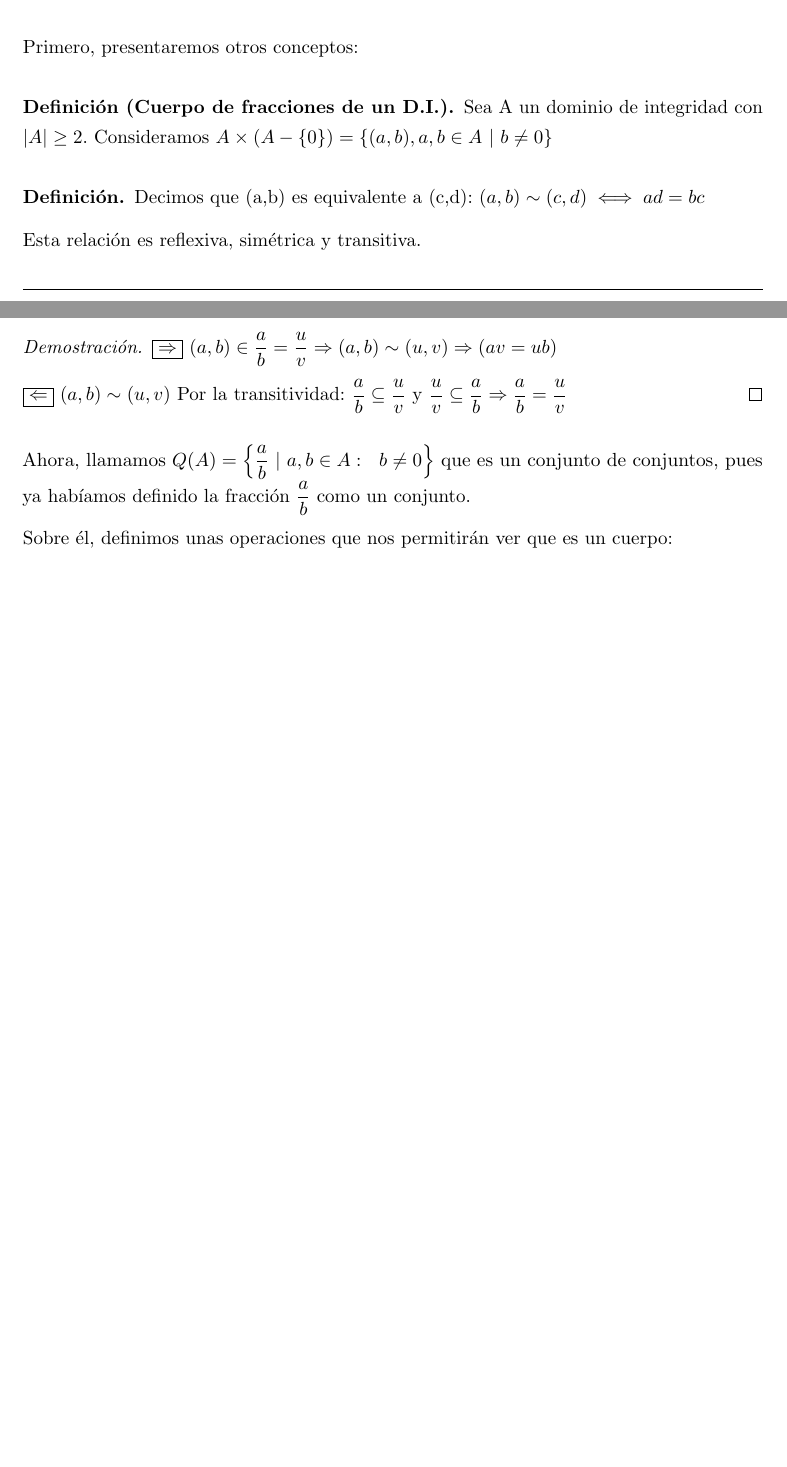
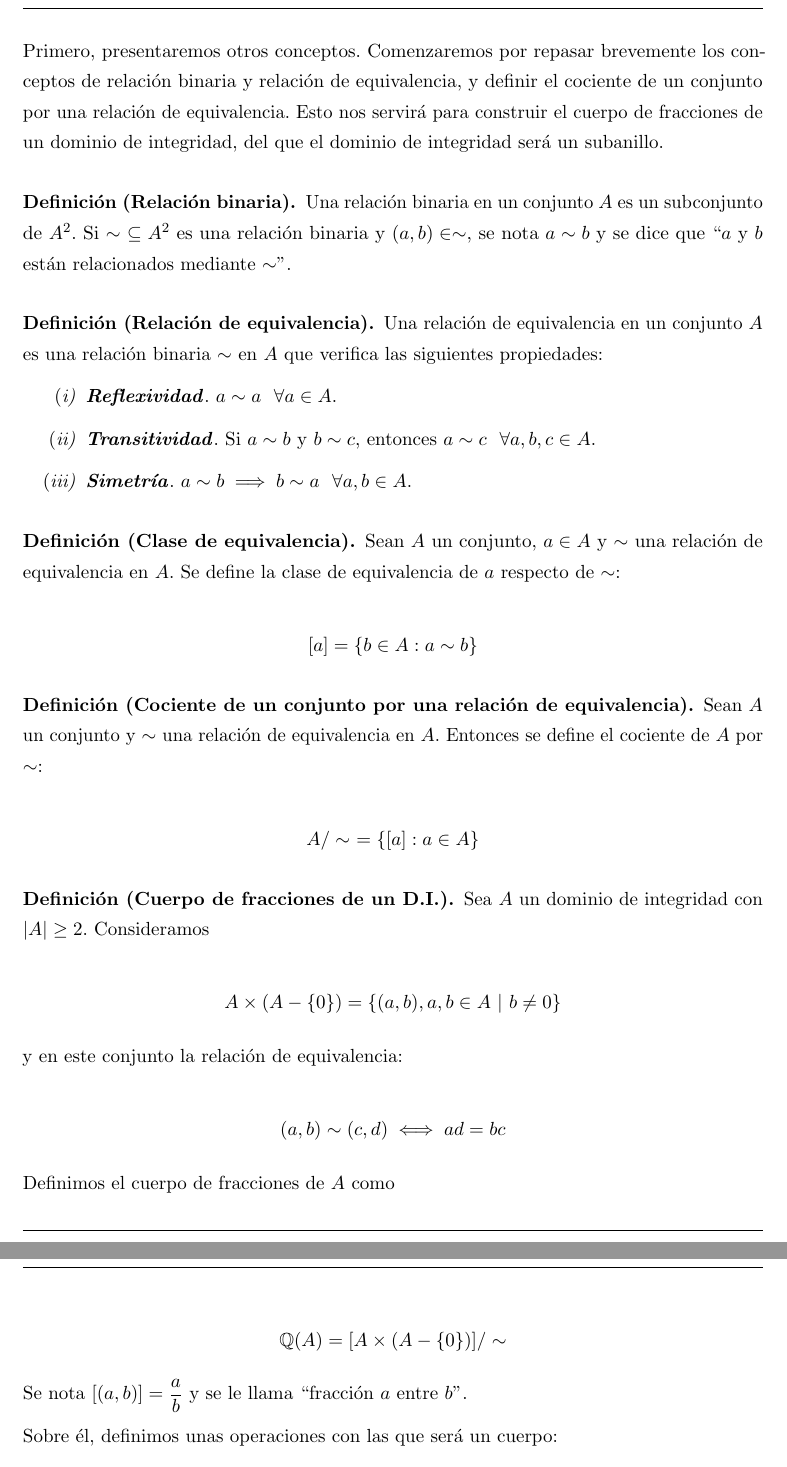
Before and after one commit to libreim/apuntesDGIIM, a LaTeX document (ALGI/apuntes.tex): two parts of pages 14 and 15 of 70 before the commit and two parts of pages 15 and 16 of 71 after it, joined at a grey line, cut at the place of the change, the shorter picture padded with empty space. Compiled offline with pdfLaTeX.

Commit message:
ALGI: redefinición de cuerpo de fracciones y correcciones

```diff
--- a/ALGI/apuntes.tex
+++ b/ALGI/apuntes.tex
@@ -960,17 +961,59 @@ Con lo que $\exists$ inverso de a = $a^{k-1}$ y como a es un elemento cualquiera
 \end{nprop}
 
 
-Primero, presentaremos otros conceptos:
+Primero, presentaremos otros conceptos. Comenzaremos por repasar brevemente los conceptos de relación binaria y
+relación de equivalencia, y definir el cociente de un conjunto por una relación de equivalencia. Esto nos servirá
+para construir el cuerpo de fracciones de un dominio de integridad, del que el dominio de integridad será un subanillo.
+
+\begin{ndef}[Relación binaria]
+  Una relación binaria en un conjunto $A$ es un subconjunto de $A^2$.
+  Si $\sim \ \subseteq A^2$ es una relación binaria y $(a,b) \in \sim$, se nota $a \sim b$
+  y se dice que ``$a$ y $b$ están relacionados mediante $\sim$''.
+\end{ndef}
+
+\begin{ndef}[Relación de equivalencia]
+  Una relación de equivalencia en un conjunto $A$ es una relación binaria $\sim$ en $A$ que verifica las siguientes propiedades:
+
+  \begin{nlist}
+  \item \textbf{\emph{Reflexividad}}. $a \sim a \ \ \forall a \in A$.
+  \item \textbf{\emph{Transitividad}}. Si $a \sim b$ y $b \sim c$, entonces $a \sim c \ \ \forall a,b,c \in A$.
+    \item \textbf{\emph{Simetría}}. $a \sim b \implies b \sim a \ \ \forall a,b \in A$.
+  \end{nlist}
+\end{ndef}
+
+\begin{ndef}[Clase de equivalencia]
+  Sean $A$ un conjunto, $a\in A$ y $\sim$ una relación de equivalencia en $A$. Se define la clase de equivalencia
+  de $a$ respecto de $\sim$:
+
+  \[
+     [a] = \{ b \in A : a \sim b \}
+  \]
+\end{ndef}
+
+\begin{ndef}[Cociente de un conjunto por una relación de equivalencia]
+  Sean $A$ un conjunto y $\sim$ una relación de equivalencia en $A$. Entonces se define el cociente de $A$ por $\sim$:
+
+  \[
+     A/\sim \ = \{ [a] : a \in A\}
+  \]
+\end{ndef}
 
 \begin{ndef}[Cuerpo de fracciones de un D.I.]
-Sea A un dominio de integridad con $|A| \geq 2$. Consideramos $A\times (A-\{0\}) = \{(a,b), a,b \in A\ |\ b\neq 0\}$
-
-\begin{ndef} Decimos que (a,b) es equivalente a (c,d):
-	$(a,b)\sim(c,d) \iff ad = bc$
-
-Esta relación es reflexiva, simétrica y transitiva.
-\end{ndef}
-
-Ahora, considero $a,b\in A \hspace{0.2cm}$. Llamo $\displaystyle\frac{a}{b} = \{(c,d)\hspace{0.2cm} c,d \in A : (c,d) \sim (a,b)\} \subseteq A$x$A-\{0\}$
-
-Y llamo a $\displaystyle\frac{a}{b}$ la fracción $a$ entre $b$.
+  Sea $A$ un dominio de integridad con $|A| \geq 2$. Consideramos
+
+  $$A\times (A-\{0\}) = \{(a,b), a,b \in A\ |\ b\neq 0\}$$
+
+  y en este conjunto la relación de equivalencia:
+
+  \[
+     (a,b) \sim (c,d) \iff ad = bc
+  \]
+
+  Definimos el cuerpo de fracciones de $A$ como
+
+  $$\mathbb{Q}(A) = [A\times (A-\{0\})]/\sim$$
+
+    Se nota $[(a,b)] = \displaystyle\frac{a}{b}$ y se le llama ``fracción $a$ entre $b$''.
+
+  Sobre él, definimos unas operaciones con las que será un cuerpo:
+\begin{nlist}
@@ -978,15 +1057,3 @@ Y llamo a $\displaystyle\frac{a}{b}$ la fracción $a$ entre $b$.
 \begin{ncor}
 	\[\frac{a}{b}= \frac{u}{v} \iff av = bu \iff (a,b) \sim (u,v)\]
 \end{ncor}
-\begin{proof}
-
-	\boxed{\Rightarrow} $(a,b) \in \dfrac{a}{b} = \dfrac{u}{v} \Rightarrow (a,b) \sim (u,v) \Rightarrow (av = ub)$
-
-	\boxed{\Leftarrow} $(a,b) \sim (u,v)$ Por la transitividad: $\dfrac{a}{b} \subseteq \dfrac{u}{v}$ y $\dfrac{u}{v} \subseteq \dfrac{a}{b} \Rightarrow \dfrac{a}{b}= \dfrac{u}{v}$
-\end{proof}
-\end{ndef}
-
-Ahora, llamamos $Q(A) = \left\{\dfrac{a}{b}\ |\ a,b \in A: \hspace{0.25cm} b\neq 0\right\}$ que es un conjunto de conjuntos, pues ya habíamos definido la fracción $\dfrac{a}{b}$ como un conjunto.
-
-Sobre él, definimos unas operaciones que nos permitirán ver que es un cuerpo:
-\begin{nlist}
```
Also changed, not shown: ALGI/apuntes.tex (121 more changed lines).
